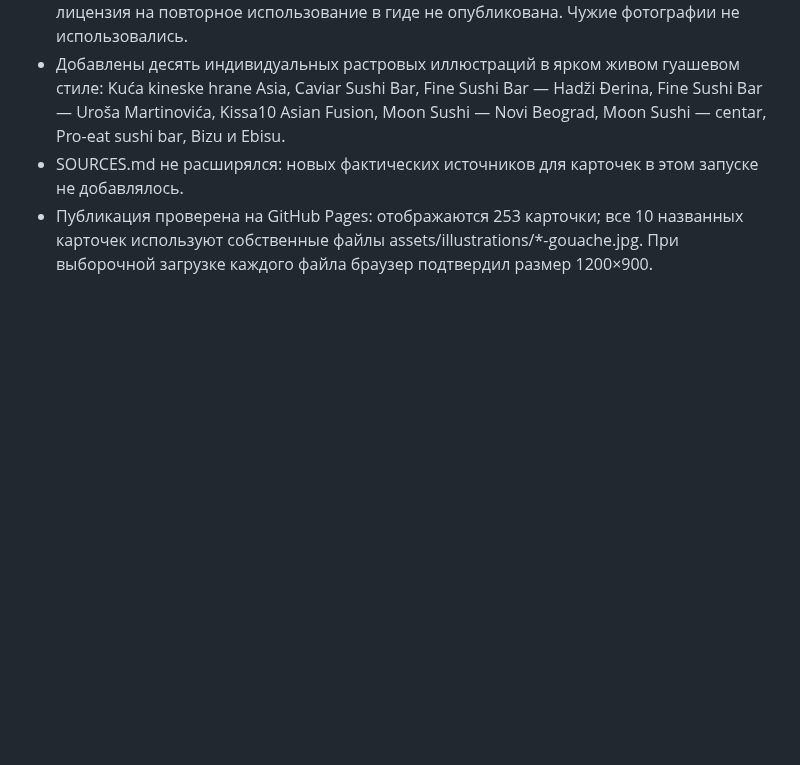
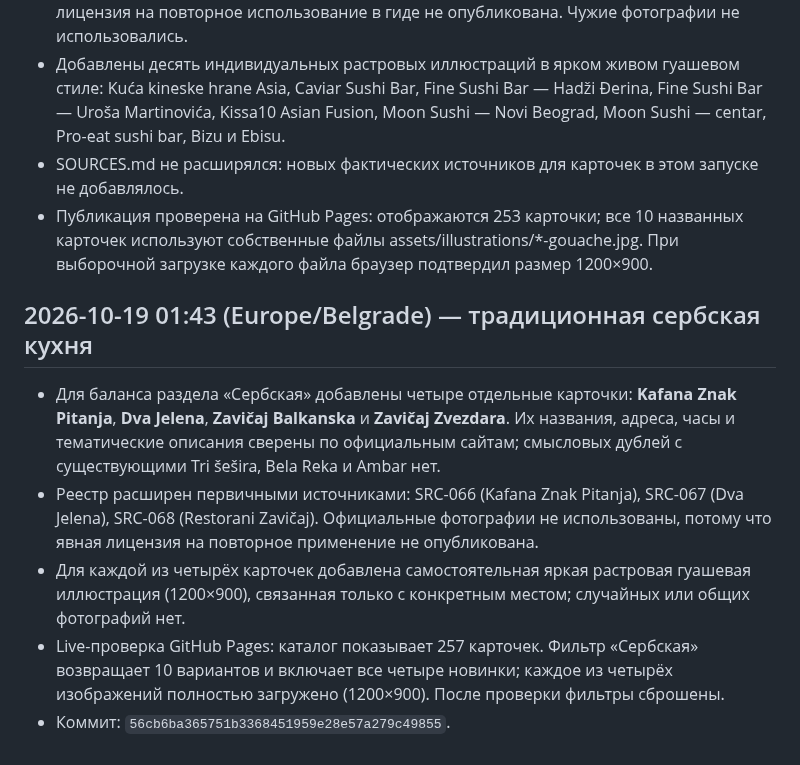
Before and after one commit to an8lomakina-svg/belgrade-weekend-guide, a Markdown page: AUDIT_PROGRESS.md, the part around the change. Drawn GitHub-style; blank space fills up the shorter version.

Commit message:
docs: record Serbian cuisine update verification

```diff
--- a/AUDIT_PROGRESS.md
+++ b/AUDIT_PROGRESS.md
@@ -390,3 +390,12 @@
 - Добавлены десять индивидуальных растровых иллюстраций в ярком живом гуашевом стиле: Kuća kineske hrane Asia, Caviar Sushi Bar, Fine Sushi Bar — Hadži Đerina, Fine Sushi Bar — Uroša Martinovića, Kissa10 Asian Fusion, Moon Sushi — Novi Beograd, Moon Sushi — centar, Pro-eat sushi bar, Bizu и Ebisu.
 - SOURCES.md не расширялся: новых фактических источников для карточек в этом запуске не добавлялось.
 - Публикация проверена на GitHub Pages: отображаются 253 карточки; все 10 названных карточек используют собственные файлы assets/illustrations/*-gouache.jpg. При выборочной загрузке каждого файла браузер подтвердил размер 1200×900.
+
+
+## 2026-10-19 01:43 (Europe/Belgrade) — традиционная сербская кухня
+
+- Для баланса раздела «Сербская» добавлены четыре отдельные карточки: **Kafana Znak Pitanja**, **Dva Jelena**, **Zavičaj Balkanska** и **Zavičaj Zvezdara**. Их названия, адреса, часы и тематические описания сверены по официальным сайтам; смысловых дублей с существующими Tri šešira, Bela Reka и Ambar нет.
+- Реестр расширен первичными источниками: SRC-066 (Kafana Znak Pitanja), SRC-067 (Dva Jelena), SRC-068 (Restorani Zavičaj). Официальные фотографии не использованы, потому что явная лицензия на повторное применение не опубликована.
+- Для каждой из четырёх карточек добавлена самостоятельная яркая растровая гуашевая иллюстрация (1200×900), связанная только с конкретным местом; случайных или общих фотографий нет.
+- Live-проверка GitHub Pages: каталог показывает 257 карточек. Фильтр «Сербская» возвращает 10 вариантов и включает все четыре новинки; каждое из четырёх изображений полностью загружено (1200×900). После проверки фильтры сброшены.
+- Коммит: `56cb6ba365751b3368451959e28e57a279c49855`.
```
